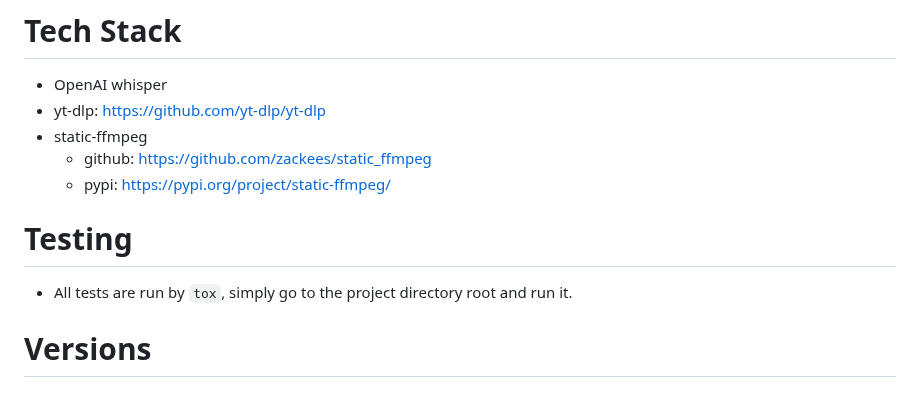
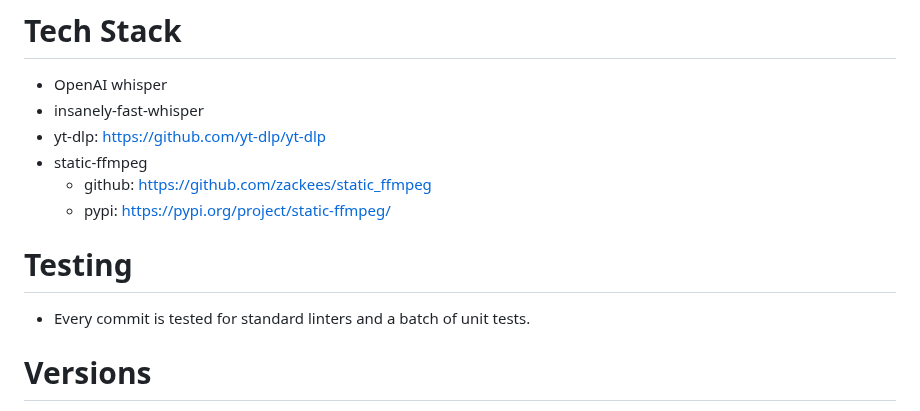
Before and after one commit to zackees/transcribe-anything, a Markdown page: README.md, the part around one of its changes. GitHub-like rendering.

```diff
--- a/README.md
+++ b/README.md
@@ -137,13 +163,15 @@ is closed then to get back into the environment `cd transcribe_anything` and exe
 
 # Tech Stack
   * OpenAI whisper
+  * insanely-fast-whisper
   * yt-dlp: https://github.com/yt-dlp/yt-dlp
   * static-ffmpeg
     * github: https://github.com/zackees/static_ffmpeg
     * pypi: https://pypi.org/project/static-ffmpeg/
 
 # Testing
-  * All tests are run by `tox`, simply go to the project directory root and run it.
+
+  * Every commit is tested for standard linters and a batch of unit tests.
 
 # Versions
   * 2.7.18: Fixes tests
```
Also changed, not shown: other parts of README.md (+33 -7 lines).
